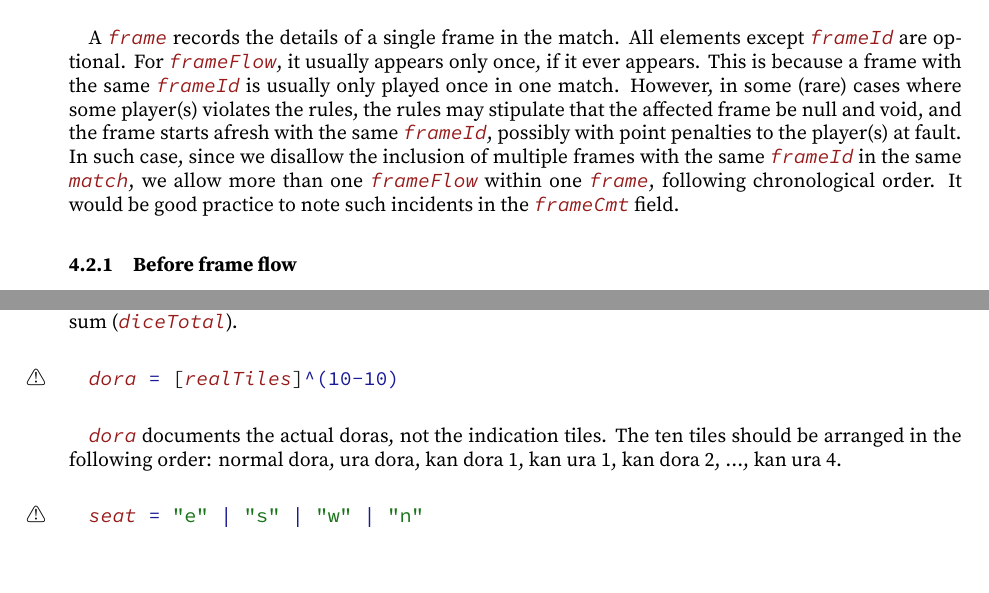
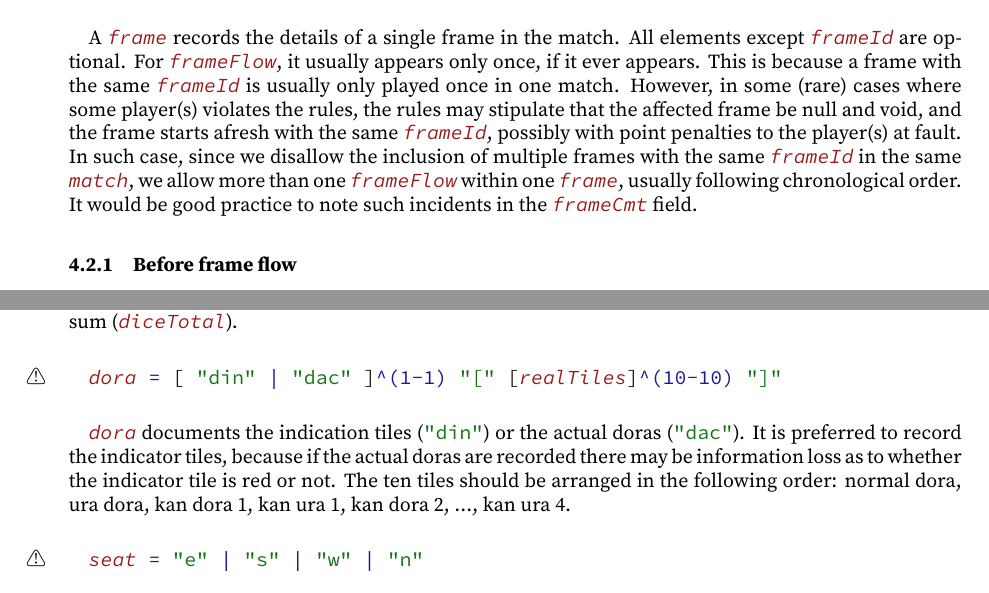
Before and after one commit to ChemistMikeLam/JMJP_Standard, a LaTeX document (Specification/PaifuStdSpec.tex): two parts of pages 12 and 13 of 17, joined at a grey line, cut so that both start at the same text. The pictures show the PDF file Specification/PaifuStdSpec.pdf that the author committed with the source.

Commit message:
[addFlex] Change format of dora
Force clear indication of whether the dora indicator tiles or the actual
doras are recorded.

```diff
--- a/Specification/PaifuStdSpec.tex
+++ b/Specification/PaifuStdSpec.tex
@@ -797,7 +797,7 @@
 		\indentRule{}\lstinline/    "frm[" frameId "," [kyoutak]^(0-1) "," [ptFrmStart]^(0-1) "," /\\*{}%
 		\indentRule{}\lstinline/    [frameFlow]^(0-) "," [ptFrmEnd]^(0-1) "," [frameCmt]^(0-1) "]"/%
 		%
-		\paragraph*{}A \lstinline/frame/ records the details of a single frame in the match. All elements except \lstinline/frameId/ are optional. For \lstinline/frameFlow/, it usually appears only once, if it ever appears. This is because a frame with the same \lstinline/frameId/ is usually only played once in one match. However, in some (rare) cases where some player(s) violates the rules, the rules may stipulate that the affected frame be null and void, and the frame starts afresh with the same \lstinline/frameId/, possibly with point penalties to the player(s) at fault. In such case, since we disallow the inclusion of multiple frames with the same \lstinline/frameId/ in the same \lstinline/match/, we allow more than one \lstinline/frameFlow/ within one \lstinline/frame/, following chronological order. It would be good practice to note such incidents in the \lstinline/frameCmt/ field. %
+		\paragraph*{}A \lstinline/frame/ records the details of a single frame in the match. All elements except \lstinline/frameId/ are optional. For \lstinline/frameFlow/, it usually appears only once, if it ever appears. This is because a frame with the same \lstinline/frameId/ is usually only played once in one match. However, in some (rare) cases where some player(s) violates the rules, the rules may stipulate that the affected frame be null and void, and the frame starts afresh with the same \lstinline/frameId/, possibly with point penalties to the player(s) at fault. In such case, since we disallow the inclusion of multiple frames with the same \lstinline/frameId/ in the same \lstinline/match/, we allow more than one \lstinline/frameFlow/ within one \lstinline/frame/, usually following chronological order. It would be good practice to note such incidents in the \lstinline/frameCmt/ field. %
 		%
 		%\clearpage{}%
 		\subsubsection{Before frame flow}\label{subsubsec:prefrmflow}%
@@ -827,9 +826,9 @@
 			%
 			\paragraph*{}\lstinline/dice/ represents the results of the dices, either as the two dices separately (\lstinline/diceSep/) or as their sum (\lstinline/diceTotal/). %
 			%
-			\rulePar{}\lstinline/dora = [realTiles]^(10-10)/%
+			\rulePar{}\lstinline/dora = [ "din" | "dac" ]^(1-1) "[" [realTiles]^(10-10) "]"/%
 			%
-			\paragraph*{}\lstinline/dora/ documents the actual doras, not the indication tiles. The ten tiles should be arranged in the following order: normal dora, ura dora, kan dora 1, kan ura 1, kan dora 2, \dots{}, kan ura 4. %
+			\paragraph*{}\lstinline/dora/ documents the indication tiles (\lstinline/"din"/) or the actual doras (\lstinline/"dac"/). It is preferred to record the indicator tiles, because if the actual doras are recorded there may be information loss as to whether the indicator tile is red or not. The ten tiles should be arranged in the following order: normal dora, ura dora, kan dora 1, kan ura 1, kan dora 2, \dots{}, kan ura 4. %
 			%
 			\rulePar{}\lstinline/seat = "e" | "s" | "w" | "n"/%
 			%
```
Also changed, not shown: Specification/PaifuStdSpec.pdf, Specification/PaifuStdSpec.tex (6 more changed lines), 1 other file.
